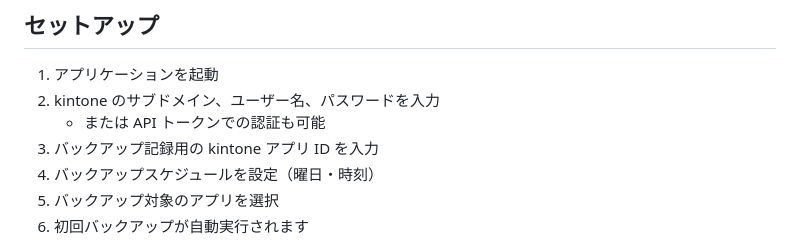
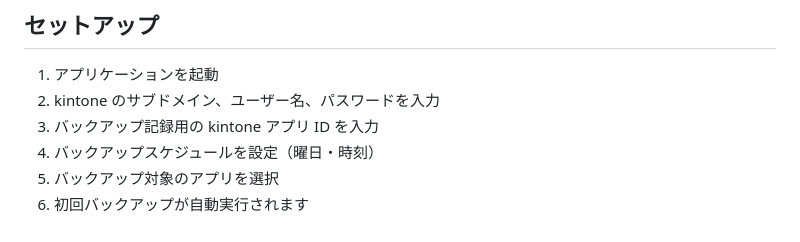
Before and after one commit to bizupezaki/kintone-backup-scheduler, a Markdown page: README.md, the part around the change. GitHub-like rendering.

Commit message:
Remove API token mention from setup instructions
The code supports API tokens internally but the UI doesn't expose this feature, so removing from user-facing documentation to avoid confusion.

Co-authored-by: bizupezaki <117285699+bizupezaki@users.noreply.github.com>

```diff
--- a/README.md
+++ b/README.md
@@ -40,7 +40,6 @@ npm run build:dir
 
 1. アプリケーションを起動
 2. kintone のサブドメイン、ユーザー名、パスワードを入力
-    - または API トークンでの認証も可能
 3. バックアップ記録用の kintone アプリ ID を入力
 4. バックアップスケジュールを設定（曜日・時刻）
 5. バックアップ対象のアプリを選択
```
